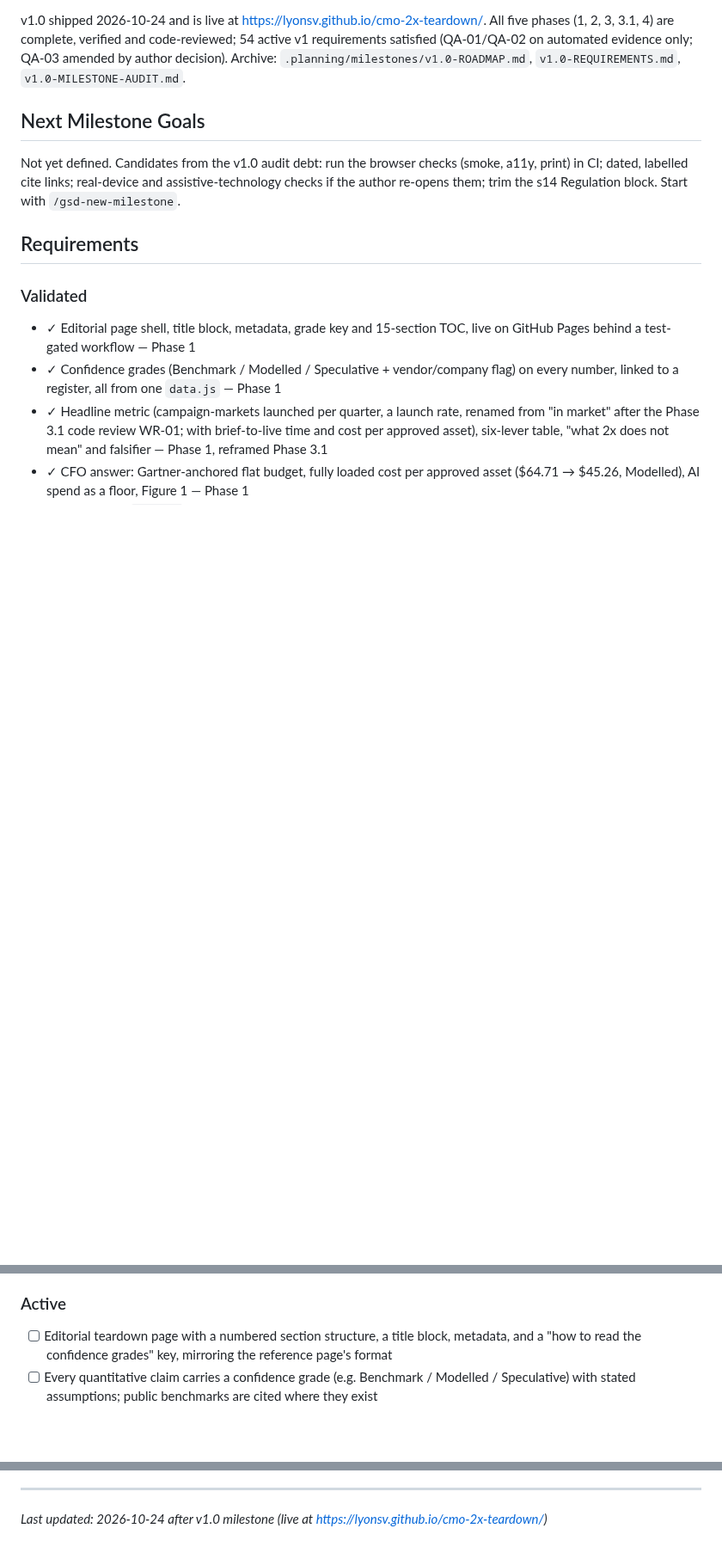
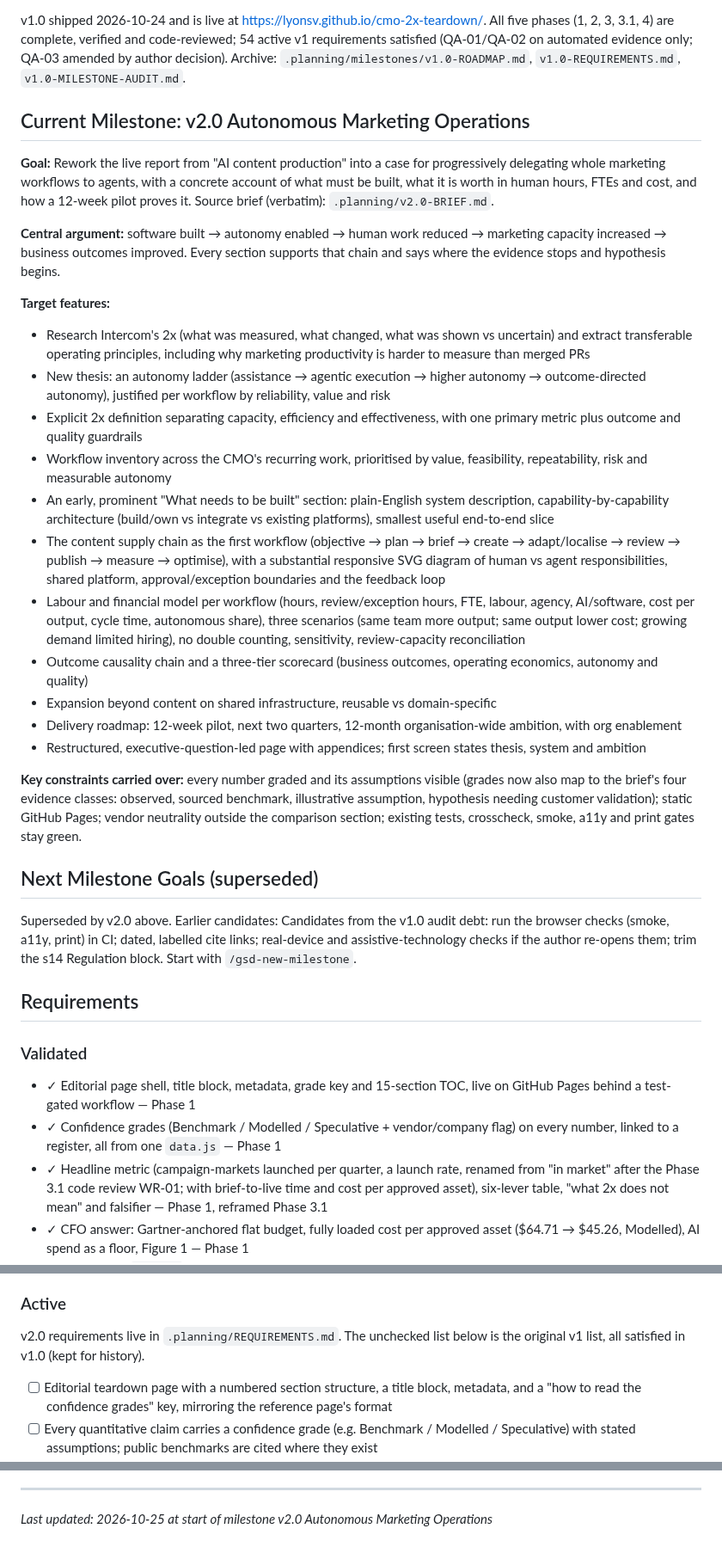
Before and after one commit to lyonsv/cmo-2x-teardown, a Markdown page: .planning/PROJECT.md, 3 parts joined by grey strips. Shown at 86% size. Rendered like a GitHub page; blank space fills up the shorter version.

Commit message:
docs: start milestone v2.0 Autonomous Marketing Operations

```diff
--- a/.planning/PROJECT.md
+++ b/.planning/PROJECT.md
@@ -12,9 +12,30 @@ A CMO and their CFO finish the page convinced, through transparent and graded re
 
 v1.0 shipped 2026-10-24 and is live at https://lyonsv.github.io/cmo-2x-teardown/. All five phases (1, 2, 3, 3.1, 4) are complete, verified and code-reviewed; 54 active v1 requirements satisfied (QA-01/QA-02 on automated evidence only; QA-03 amended by author decision). Archive: `.planning/milestones/v1.0-ROADMAP.md`, `v1.0-REQUIREMENTS.md`, `v1.0-MILESTONE-AUDIT.md`.
 
-## Next Milestone Goals
+## Current Milestone: v2.0 Autonomous Marketing Operations
 
-Not yet defined. Candidates from the v1.0 audit debt: run the browser checks (smoke, a11y, print) in CI; dated, labelled cite links; real-device and assistive-technology checks if the author re-opens them; trim the s14 Regulation block. Start with `/gsd-new-milestone`.
+**Goal:** Rework the live report from "AI content production" into a case for progressively delegating whole marketing workflows to agents, with a concrete account of what must be built, what it is worth in human hours, FTEs and cost, and how a 12-week pilot proves it. Source brief (verbatim): `.planning/v2.0-BRIEF.md`.
+
+**Central argument:** software built → autonomy enabled → human work reduced → marketing capacity increased → business outcomes improved. Every section supports that chain and says where the evidence stops and hypothesis begins.
+
+**Target features:**
+- Research Intercom's 2x (what was measured, what changed, what was shown vs uncertain) and extract transferable operating principles, including why marketing productivity is harder to measure than merged PRs
+- New thesis: an autonomy ladder (assistance → agentic execution → higher autonomy → outcome-directed autonomy), justified per workflow by reliability, value and risk
+- Explicit 2x definition separating capacity, efficiency and effectiveness, with one primary metric plus outcome and quality guardrails
+- Workflow inventory across the CMO's recurring work, prioritised by value, feasibility, repeatability, risk and measurable autonomy
+- An early, prominent "What needs to be built" section: plain-English system description, capability-by-capability architecture (build/own vs integrate vs existing platforms), smallest useful end-to-end slice
+- The content supply chain as the first workflow (objective → plan → brief → create → adapt/localise → review → publish → measure → optimise), with a substantial responsive SVG diagram of human vs agent responsibilities, shared platform, approval/exception boundaries and the feedback loop
+- Labour and financial model per workflow (hours, review/exception hours, FTE, labour, agency, AI/software, cost per output, cycle time, autonomous share), three scenarios (same team more output; same output lower cost; growing demand limited hiring), no double counting, sensitivity, review-capacity reconciliation
+- Outcome causality chain and a three-tier scorecard (business outcomes, operating economics, autonomy and quality)
+- Expansion beyond content on shared infrastructure, reusable vs domain-specific
+- Delivery roadmap: 12-week pilot, next two quarters, 12-month organisation-wide ambition, with org enablement
+- Restructured, executive-question-led page with appendices; first screen states thesis, system and ambition
+
+**Key constraints carried over:** every number graded and its assumptions visible (grades now also map to the brief's four evidence classes: observed, sourced benchmark, illustrative assumption, hypothesis needing customer validation); static GitHub Pages; vendor neutrality outside the comparison section; existing tests, crosscheck, smoke, a11y and print gates stay green.
+
+## Next Milestone Goals (superseded)
+
+Superseded by v2.0 above. Earlier candidates: Candidates from the v1.0 audit debt: run the browser checks (smoke, a11y, print) in CI; dated, labelled cite links; real-device and assistive-technology checks if the author re-opens them; trim the s14 Regulation block. Start with `/gsd-new-milestone`.
 
 ## Requirements
 
@@ -31,6 +52,8 @@ Not yet defined. Candidates from the v1.0 audit debt: run the browser checks (sm
 - ✓ Five other levers incl. AEO/GEO, outcome case with proof design, interactive calculator (scenarios, sensitivity, show the maths, what you must believe, share link), and the sourced Gradial/AirOps/Profound comparison — Phase 3 (author UAT on tone, vendor fairness, legal wording pending)
 
 ### Active
+
+v2.0 requirements live in `.planning/REQUIREMENTS.md`. The unchecked list below is the original v1 list, all satisfied in v1.0 (kept for history).
 
 - [ ] Editorial teardown page with a numbered section structure, a title block, metadata, and a "how to read the confidence grades" key, mirroring the reference page's format
 - [ ] Every quantitative claim carries a confidence grade (e.g. Benchmark / Modelled / Speculative) with stated assumptions; public benchmarks are cited where they exist
@@ -109,4 +132,4 @@ This document evolves at phase transitions and milestone boundaries.
 4. Update Context with current state
 
 ---
-*Last updated: 2026-10-24 after v1.0 milestone (live at https://lyonsv.github.io/cmo-2x-teardown/)*
+*Last updated: 2026-10-25 at start of milestone v2.0 Autonomous Marketing Operations*
```
Also changed, not shown: .planning/STATE.md (+13 -14 lines), .planning/v2.0-BRIEF.md (added, +447 -0 lines).
